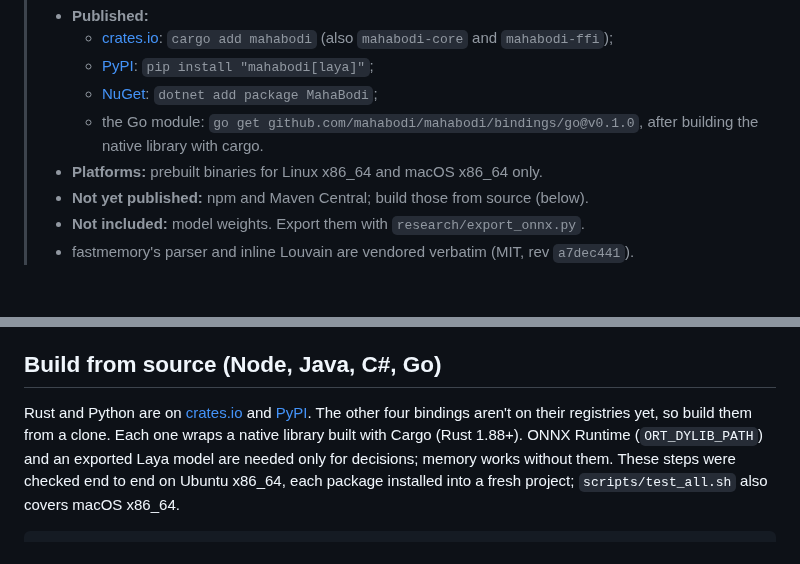
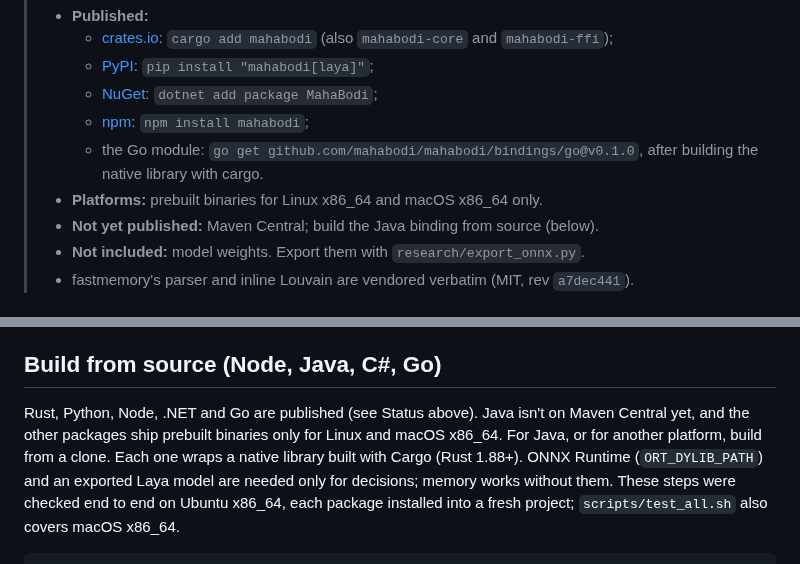
Before and after one commit to mahabodi/mahabodi, a Markdown page: README.md, 2 parts joined by grey strips. Drawn GitHub-style.

Commit message:
README: published on npm
Co-Authored-By: Claude Opus 5.5 (1M context) <noreply@anthropic.com>

```diff
--- a/README.md
+++ b/README.md
@@ -43,10 +43,11 @@ and Go** plus a C ABI.
 >   - [crates.io](https://crates.io/crates/mahabodi): `cargo add mahabodi` (also `mahabodi-core` and `mahabodi-ffi`);
 >   - [PyPI](https://pypi.org/project/mahabodi/): `pip install "mahabodi[laya]"`;
 >   - [NuGet](https://www.nuget.org/packages/MahaBodi): `dotnet add package MahaBodi`;
+>   - [npm](https://www.npmjs.com/package/mahabodi): `npm install mahabodi`;
 >   - the Go module: `go get github.com/mahabodi/mahabodi/bindings/go@v0.1.0`, after building the native
 >     library with cargo.
 > - **Platforms:** prebuilt binaries for Linux x86_64 and macOS x86_64 only.
-> - **Not yet published:** npm and Maven Central; build those from source (below).
+> - **Not yet published:** Maven Central; build the Java binding from source (below).
 > - **Not included:** model weights. Export them with `research/export_onnx.py`.
 > - fastmemory's parser and inline Louvain are vendored verbatim (MIT, rev `a7dec441`).
 
@@ -320,9 +321,9 @@ node, java, csharp and go. All 8 pass on macOS x86_64 (i9-9980HK) and on Ubuntu
 
 ## Build from source (Node, Java, C#, Go)
 
-Rust and Python are on [crates.io](https://crates.io/crates/mahabodi) and
-[PyPI](https://pypi.org/project/mahabodi/). The other four bindings aren't on their registries yet, so
-build them from a clone. Each one wraps a native library built with Cargo (Rust 1.88+). ONNX Runtime
+Rust, Python, Node, .NET and Go are published (see Status above). Java isn't on Maven Central yet, and
+the other packages ship prebuilt binaries only for Linux and macOS x86_64. For Java, or for another
+platform, build from a clone. Each one wraps a native library built with Cargo (Rust 1.88+). ONNX Runtime
 (`ORT_DYLIB_PATH`) and an exported Laya model are needed only for decisions; memory works without
 them. These steps were checked end to end on Ubuntu x86_64, each package installed into a fresh
 project; `scripts/test_all.sh` also covers macOS x86_64.
```
